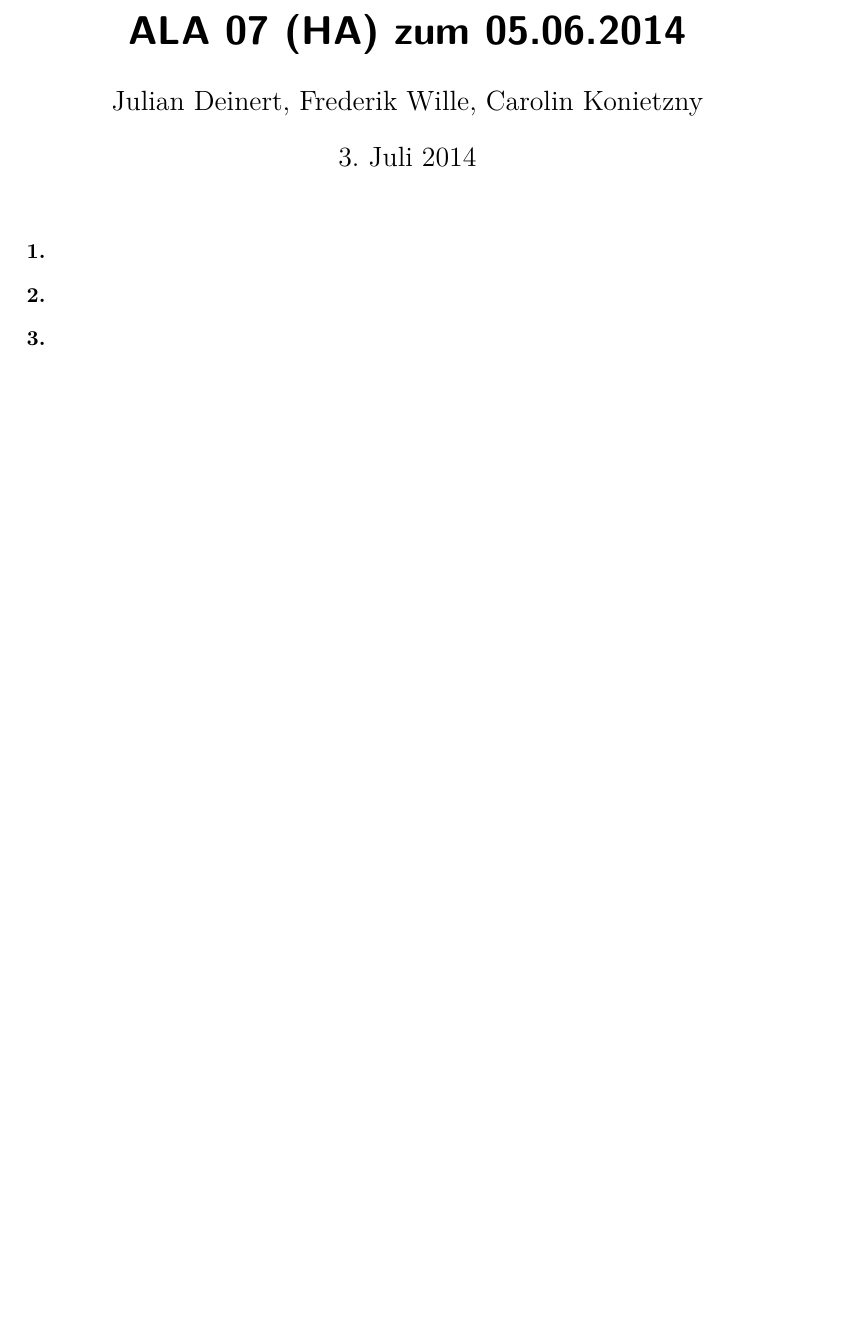
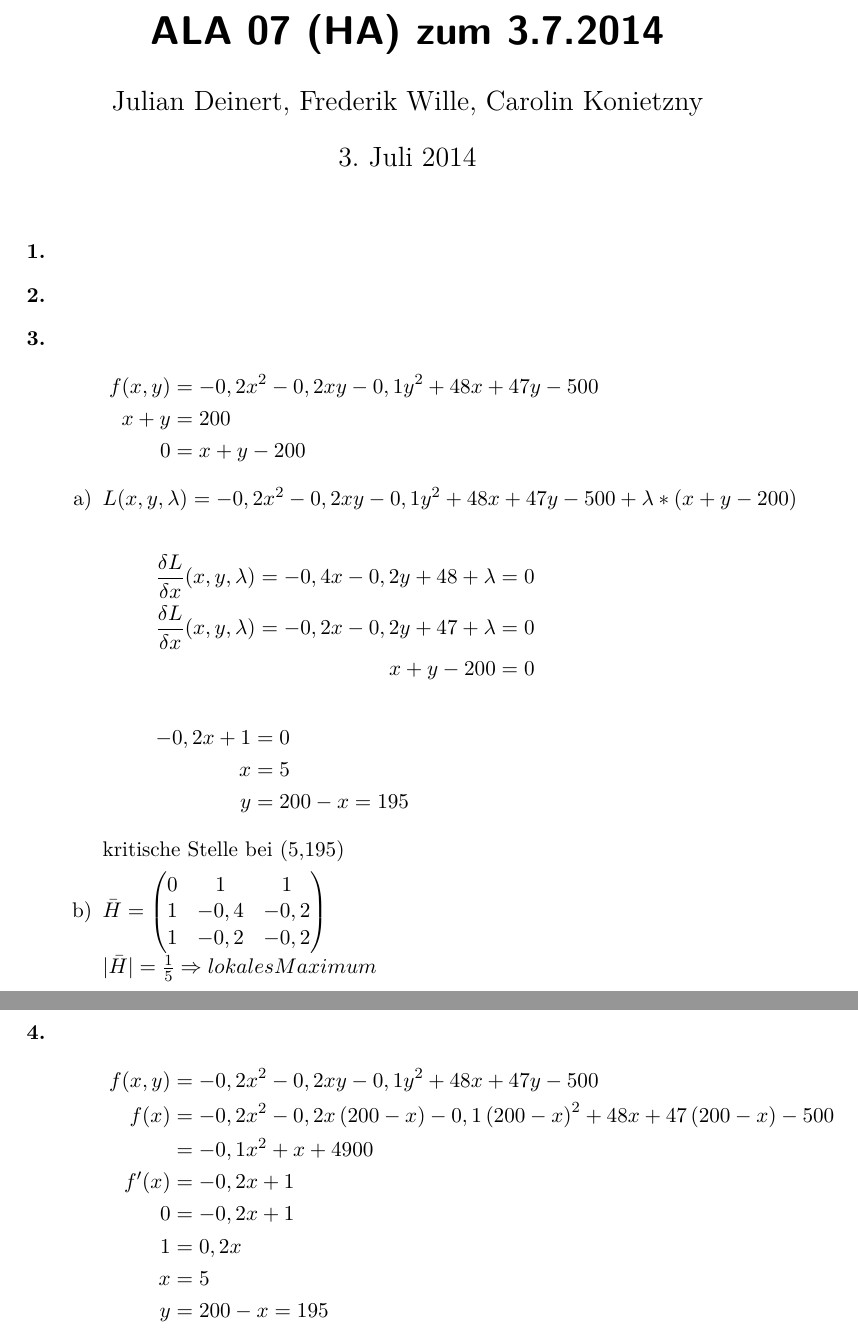
Before and after one commit to mu35li/ALA, a LaTeX document (Blatt10/blatt10.tex): part of the page before the commit and two parts of pages 1 and 2 of 2 after it, the two joined at a grey line, cut so that both start at the same text, the shorter picture padded with empty space. Compiled offline with pdfLaTeX.

Commit message:
added Aufg3,4

```diff
--- a/Blatt10/blatt10.tex
+++ b/Blatt10/blatt10.tex
@@ -1,5 +1,5 @@
 \newcommand{\authorinfo}{Julian Deinert, Frederik Wille, Carolin Konietzny}
-\newcommand{\titleinfo}{ALA 07 (HA) zum 05.06.2014}
+\newcommand{\titleinfo}{ALA 07 (HA) zum 3.7.2014}
 
 % PREAMBLE ===============================================================
 
@@ -44,9 +44,44 @@
 
 
 \item[\textbf{3.}]
-
+    \begin{align*}
+    	f(x,y)&=-0,2x^2-0,2xy-0,1y^2+48x+47y-500 \\
+    	x+y&=200 \\
+    	0&=x+y-200
+    \end{align*}
+    \begin{itemize}
+    	\item[a)]
+			$L(x,y,\lambda )=-0,2x^2-0,2xy-0,1y^2+48x+47y-500+ \lambda *\left( x+y-200 \right) $\\
+			\begin{align*}
+				\frac{\delta L}{\delta x}(x,y,\lambda)=-0,4x-0,2y+48+\lambda&=0\\
+				\frac{\delta L}{\delta x}(x,y,\lambda)=-0,2x-0,2y+47+\lambda&=0\\
+				x+y-200&=0
+			\end{align*}
+			\begin{align*}
+				-0,2x+1&=0\\
+				x&=5\\
+				y&=200-x=195
+			\end{align*}
+			kritische Stelle bei (5,195)
+		\item[b)]
+			$\bar{H}=\left(\begin{matrix}
+				0 & 1 & 1 \\
+				1 & -0,4 & -0,2 \\
+				1 & -0,2 & -0,2
+			\end{matrix}\right)$\\
+			$|\bar{H}|=\frac{1}{5} \Rightarrow lokales Maximum $
+    \end{itemize}
 
 \item[\textbf{4.}]
-
+	\begin{align*}
+		f(x,y)&=-0,2x^2-0,2xy-0,1y^2+48x+47y-500 \\
+		f(x)&=-0,2x^2-0,2x\left(200-x\right)-0,1\left(200-x\right)^2+48x+47\left(200-x\right)-500 \\
+		&=-0,1x^2+x+4900 \\
+		f'(x)&=-0,2x+1 \\
+		0&=-0,2x+1\\
+		1&=0,2x\\
+		x&=5\\
+		y&=200-x=195\\
+	\end{align*}
 \end{enumerate}
 \end{document}
```
